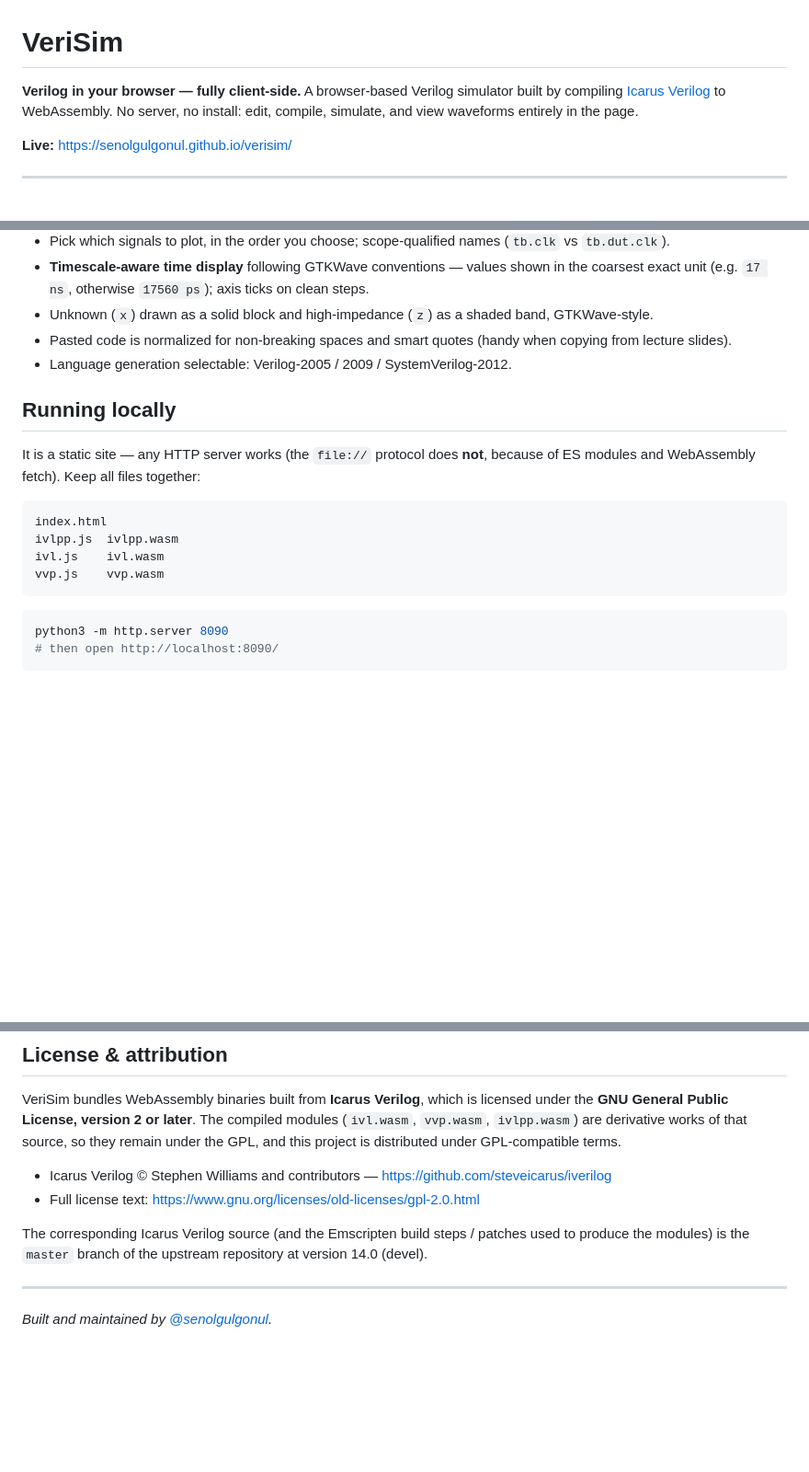
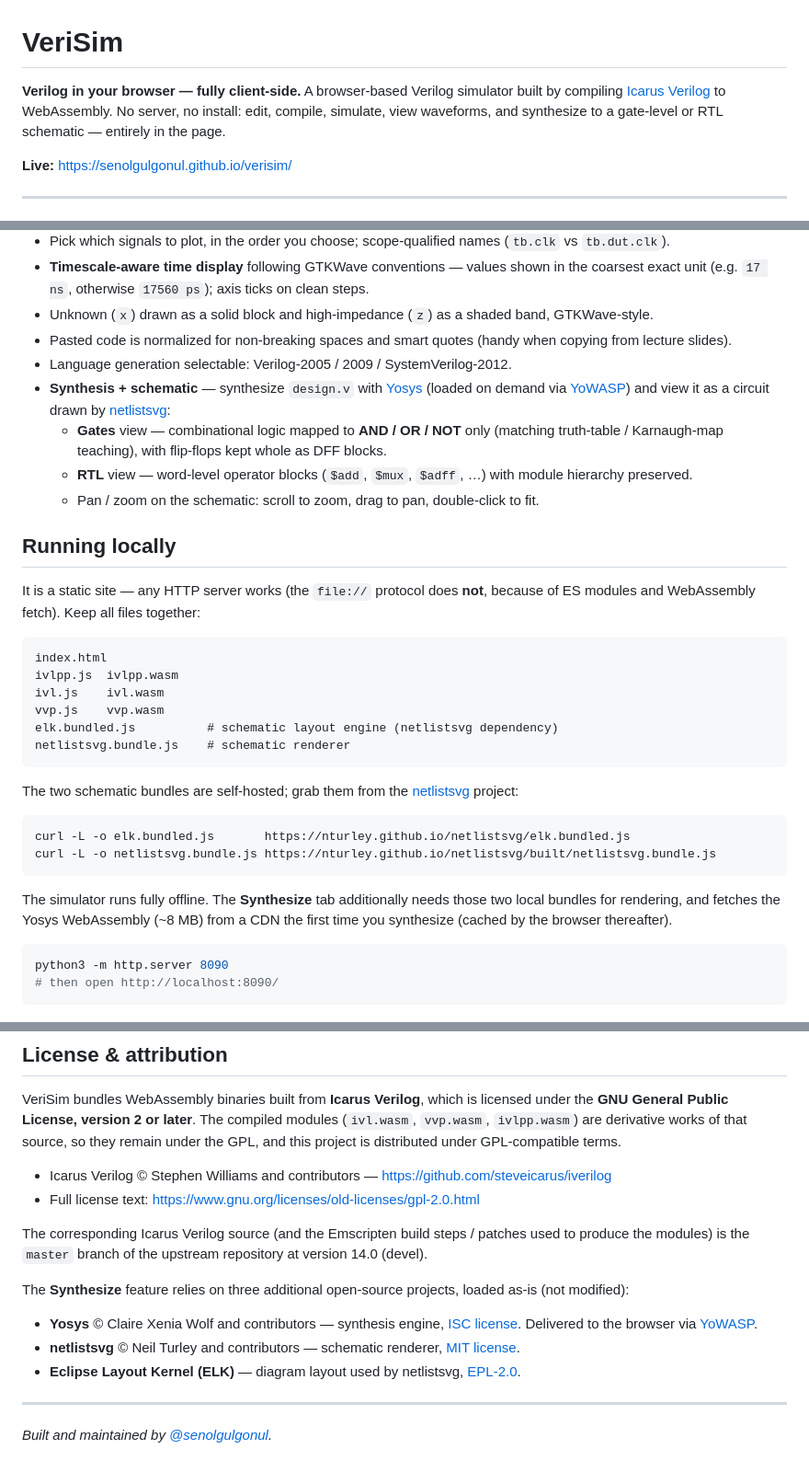
Before and after one commit to senolgulgonul/verisim, a Markdown page: README.md, 3 parts joined by grey strips. Shown at 92% size. GitHub-like rendering; blank space fills up the shorter version.

````diff
--- a/README.md
+++ b/README.md
@@ -1,7 +1,7 @@
 # VeriSim
 
 **Verilog in your browser — fully client-side.**
-A browser-based Verilog simulator built by compiling [Icarus Verilog](https://github.com/steveicarus/iverilog) to WebAssembly. No server, no install: edit, compile, simulate, and view waveforms entirely in the page.
+A browser-based Verilog simulator built by compiling [Icarus Verilog](https://github.com/steveicarus/iverilog) to WebAssembly. No server, no install: edit, compile, simulate, view waveforms, and synthesize to a gate-level or RTL schematic — entirely in the page.
 
 **Live:** https://senolgulgonul.github.io/verisim/
 
@@ -40,6 +40,10 @@ Simulation results are read back as a VCD file and rendered by a custom in-page
 - Unknown (`x`) drawn as a solid block and high-impedance (`z`) as a shaded band, GTKWave-style.
 - Pasted code is normalized for non-breaking spaces and smart quotes (handy when copying from lecture slides).
 - Language generation selectable: Verilog-2005 / 2009 / SystemVerilog-2012.
+- **Synthesis + schematic** — synthesize `design.v` with [Yosys](https://github.com/YosysHQ/yosys) (loaded on demand via [YoWASP](https://yowasp.org/)) and view it as a circuit drawn by [netlistsvg](https://github.com/nturley/netlistsvg):
+  - **Gates** view — combinational logic mapped to **AND / OR / NOT** only (matching truth-table / Karnaugh-map teaching), with flip-flops kept whole as DFF blocks.
+  - **RTL** view — word-level operator blocks (`$add`, `$mux`, `$adff`, …) with module hierarchy preserved.
+  - Pan / zoom on the schematic: scroll to zoom, drag to pan, double-click to fit.
 
 ## Running locally
 
@@ -50,7 +54,18 @@ index.html
 ivlpp.js  ivlpp.wasm
 ivl.js    ivl.wasm
 vvp.js    vvp.wasm
+elk.bundled.js          # schematic layout engine (netlistsvg dependency)
+netlistsvg.bundle.js    # schematic renderer
 ```
+
+The two schematic bundles are self-hosted; grab them from the [netlistsvg](https://github.com/nturley/netlistsvg) project:
+
+```bash
+curl -L -o elk.bundled.js       https://nturley.github.io/netlistsvg/elk.bundled.js
+curl -L -o netlistsvg.bundle.js https://nturley.github.io/netlistsvg/built/netlistsvg.bundle.js
+```
+
+The simulator runs fully offline. The **Synthesize** tab additionally needs those two local bundles for rendering, and fetches the Yosys WebAssembly (~8 MB) from a CDN the first time you synthesize (cached by the browser thereafter).
 
 ```bash
 python3 -m http.server 8090
@@ -66,6 +81,12 @@ VeriSim bundles WebAssembly binaries built from **Icarus Verilog**, which is lic
 
 The corresponding Icarus Verilog source (and the Emscripten build steps / patches used to produce the modules) is the `master` branch of the upstream repository at version 14.0 (devel).
 
+The **Synthesize** feature relies on three additional open-source projects, loaded as-is (not modified):
+
+- **Yosys** © Claire Xenia Wolf and contributors — synthesis engine, [ISC license](https://github.com/YosysHQ/yosys/blob/main/COPYING). Delivered to the browser via [YoWASP](https://yowasp.org/).
+- **netlistsvg** © Neil Turley and contributors — schematic renderer, [MIT license](https://github.com/nturley/netlistsvg).
+- **Eclipse Layout Kernel (ELK)** — diagram layout used by netlistsvg, [EPL-2.0](https://github.com/eclipse/elk).
+
 ---
 
 *Built and maintained by [@senolgulgonul](https://github.com/senolgulgonul).*
````
